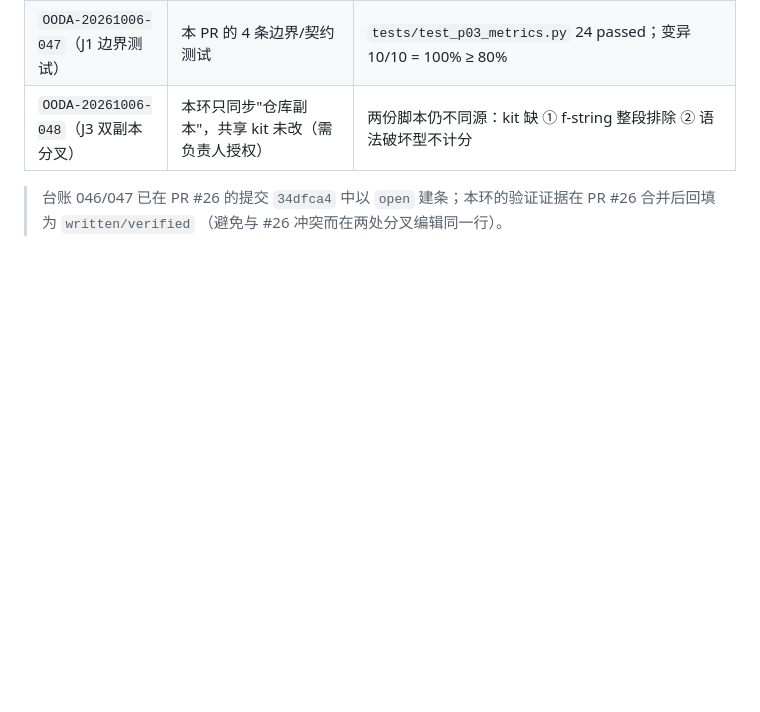
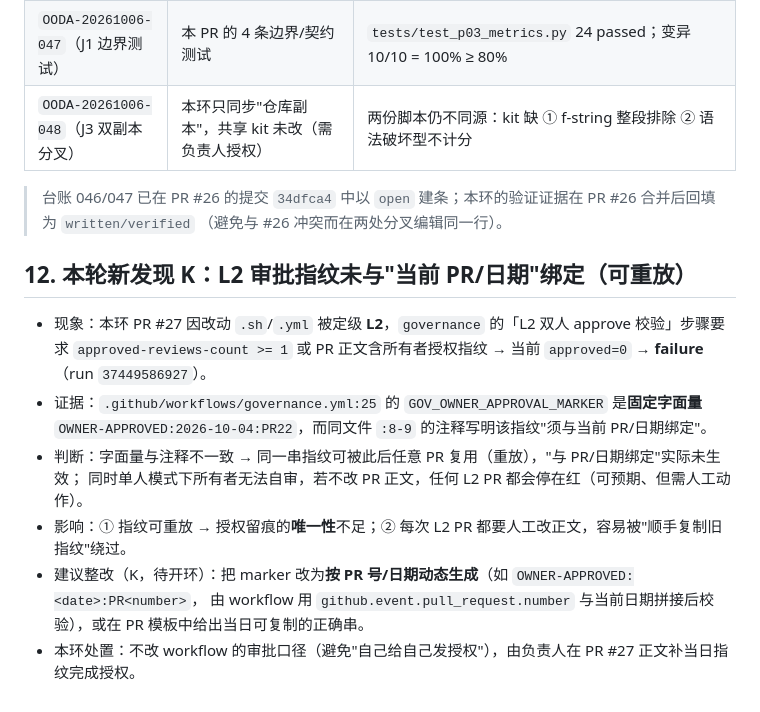
Before and after one commit to sandysu737-source/MCI-world-Model, a Markdown page: .ai-workflow/2026-10-06-j-mutation-gate-structured-requirement.md, the part around the change. Rendered like a GitHub page; blank space fills up the shorter version.

Commit message:
docs(governance): 记录新发现 K（L2 审批指纹未绑定当前 PR/日期）

```diff
--- a/.ai-workflow/2026-10-06-j-mutation-gate-structured-requirement.md
+++ b/.ai-workflow/2026-10-06-j-mutation-gate-structured-requirement.md
@@ -107,3 +107,16 @@ PYTHONPATH="$PWD:$PWD/src:../su-memory-sdk/src" PYTHON_BIN=.venv/bin/python \
 
 > 台账 046/047 已在 PR #26 的提交 `34dfca4` 中以 `open` 建条；本环的验证证据在 PR #26 合并后回填为 `written/verified`
 > （避免与 #26 冲突而在两处分叉编辑同一行）。
+
+## 12. 本轮新发现 K：L2 审批指纹未与"当前 PR/日期"绑定（可重放）
+
+- 现象：本环 PR #27 因改动 `.sh`/`.yml` 被定级 **L2**，`governance` 的「L2 双人 approve 校验」步骤要求
+  `approved-reviews-count >= 1` 或 PR 正文含所有者授权指纹 → 当前 `approved=0` → **failure**（run `37449586927`）。
+- 证据：`.github/workflows/governance.yml:25` 的 `GOV_OWNER_APPROVAL_MARKER` 是**固定字面量**
+  `OWNER-APPROVED:2026-10-04:PR22`，而同文件 `:8-9` 的注释写明该指纹"须与当前 PR/日期绑定"。
+- 判断：字面量与注释不一致 → 同一串指纹可被此后任意 PR 复用（重放），"与 PR/日期绑定"实际未生效；
+  同时单人模式下所有者无法自审，若不改 PR 正文，任何 L2 PR 都会停在红（可预期、但需人工动作）。
+- 影响：① 指纹可重放 → 授权留痕的**唯一性**不足；② 每次 L2 PR 都要人工改正文，容易被"顺手复制旧指纹"绕过。
+- 建议整改（K，待开环）：把 marker 改为**按 PR 号/日期动态生成**（如 `OWNER-APPROVED:<date>:PR<number>`，
+  由 workflow 用 `github.event.pull_request.number` 与当前日期拼接后校验），或在 PR 模板中给出当日可复制的正确串。
+- 本环处置：不改 workflow 的审批口径（避免"自己给自己发授权"），由负责人在 PR #27 正文补当日指纹完成授权。
```
